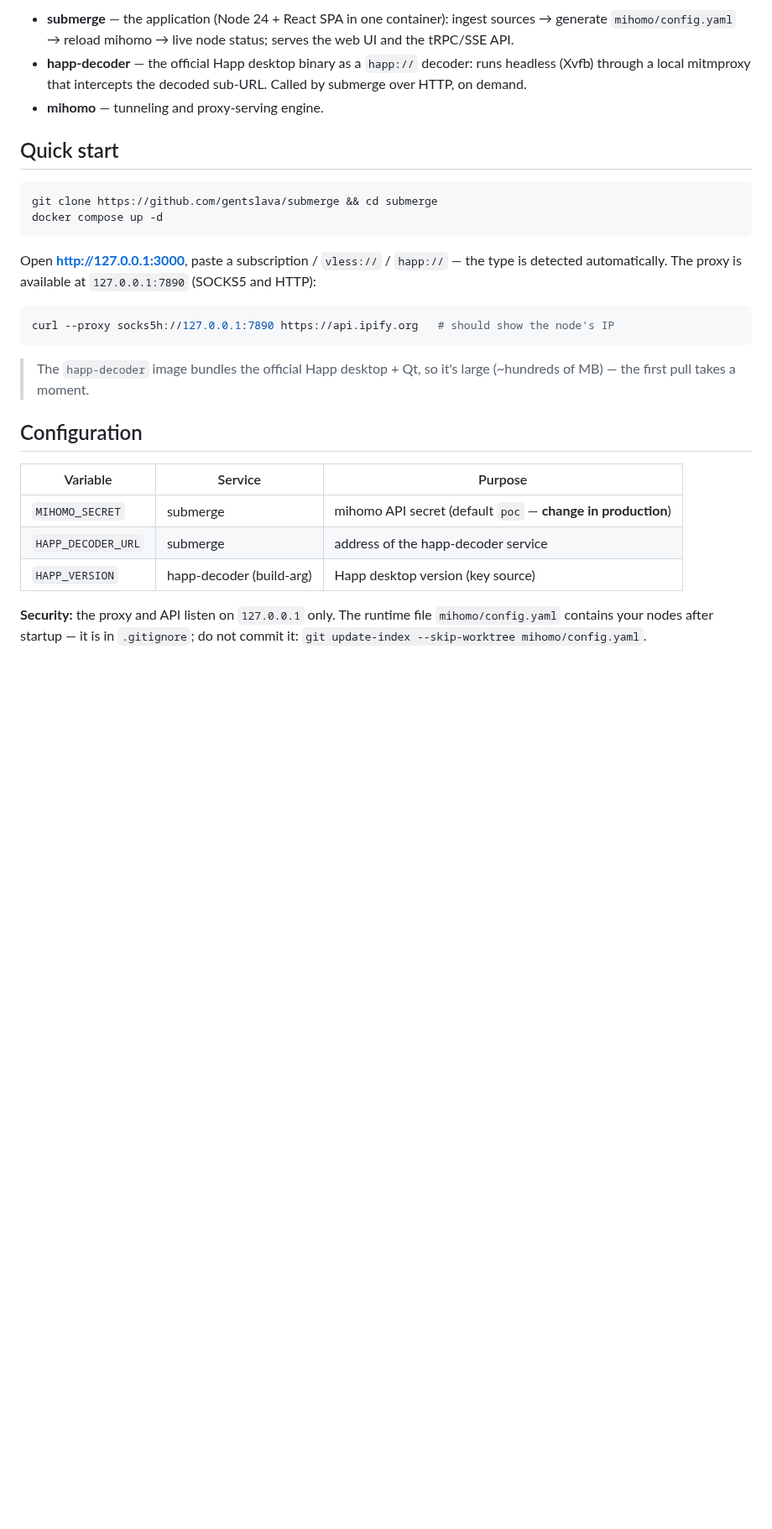
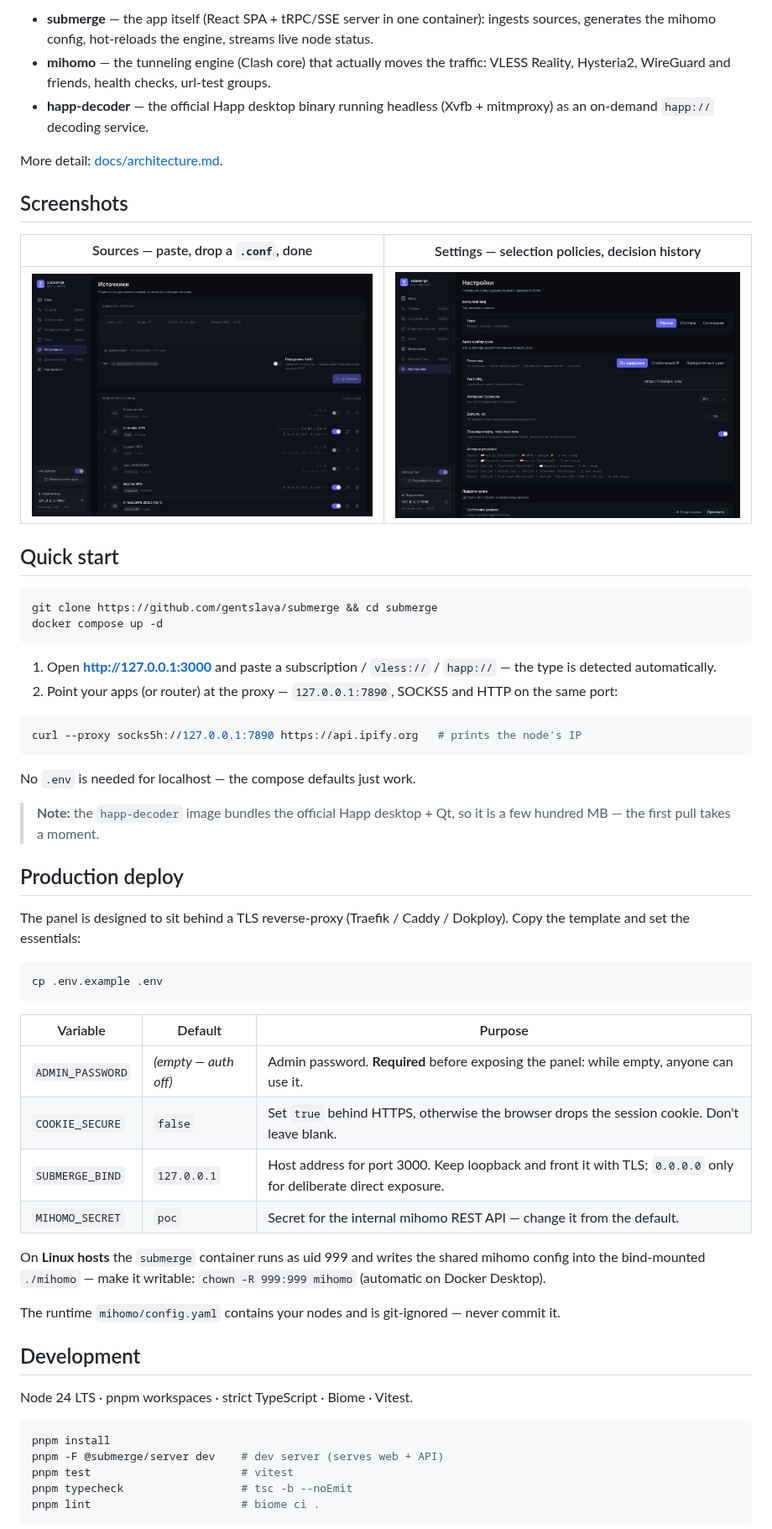
Before and after one commit to gentslava/submerge, a Markdown page: README.md, the part around one of its changes. Shown at 84% size. GitHub-like rendering; pictures changed too: docs/screenshots/settings.png (added), docs/screenshots/sources.png (added); blank space fills up the shorter version.

````diff
--- a/README.md
+++ b/README.md
@@ -35,8 +84,19 @@ SOCKS5/HTTP proxy via the **mihomo** engine — with a web UI for management.
 ```
 
-- **submerge** — the application (Node 24 + React SPA in one container): ingest sources → generate `mihomo/config.yaml` → reload mihomo → live node status; serves the web UI and the tRPC/SSE API.
-- **happ-decoder** — the official Happ desktop binary as a `happ://` decoder: runs headless (Xvfb) through a local mitmproxy that intercepts the decoded sub-URL. Called by submerge over HTTP, on demand.
-- **mihomo** — tunneling and proxy-serving engine.
+- **submerge** — the app itself (React SPA + tRPC/SSE server in one container): ingests
+  sources, generates the mihomo config, hot-reloads the engine, streams live node status.
+- **mihomo** — the tunneling engine (Clash core) that actually moves the traffic:
+  VLESS Reality, Hysteria2, WireGuard and friends, health checks, url-test groups.
+- **happ-decoder** — the official Happ desktop binary running headless (Xvfb + mitmproxy)
+  as an on-demand `happ://` decoding service.
+
+More detail: [docs/architecture.md](docs/architecture.md).
+
+## Screenshots
+
+| Sources — paste, drop a `.conf`, done | Settings — selection policies, decision history |
+|---|---|
+| ![Sources screen](docs/screenshots/sources.png) | ![Settings screen](docs/screenshots/settings.png) |
 
 ## Quick start
 
@@ -45,24 +105,51 @@ git clone https://github.com/gentslava/submerge && cd submerge
 docker compose up -d
 ```
 
-Open **http://127.0.0.1:3000**, paste a subscription / `vless://` / `happ://` — the type
-is detected automatically. The proxy is available at `127.0.0.1:7890` (SOCKS5 and HTTP):
+1. Open **http://127.0.0.1:3000** and paste a subscription / `vless://` / `happ://` —
+   the type is detected automatically.
+2. Point your apps (or router) at the proxy — `127.0.0.1:7890`, SOCKS5 and HTTP on the
+   same port:
 
 ```bash
-curl --proxy socks5h://127.0.0.1:7890 https://api.ipify.org   # should show the node's IP
+curl --proxy socks5h://127.0.0.1:7890 https://api.ipify.org   # prints the node's IP
 ```
 
-> The `happ-decoder` image bundles the official Happ desktop + Qt, so it's large (~hundreds of MB) — the first pull takes a moment.
+No `.env` is needed for localhost — the compose defaults just work.
 
-## Configuration
+> **Note:** the `happ-decoder` image bundles the official Happ desktop + Qt, so it is
+> a few hundred MB — the first pull takes a moment.
 
-| Variable | Service | Purpose |
+## Production deploy
+
+The panel is designed to sit behind a TLS reverse-proxy (Traefik / Caddy / Dokploy).
+Copy the template and set the essentials:
+
+```bash
+cp .env.example .env
+```
+
+| Variable | Default | Purpose |
 |---|---|---|
-| `MIHOMO_SECRET` | submerge | mihomo API secret (default `poc` — **change in production**) |
-| `HAPP_DECODER_URL` | submerge | address of the happ-decoder service |
-| `HAPP_VERSION` | happ-decoder (build-arg) | Happ desktop version (key source) |
+| `ADMIN_PASSWORD` | *(empty — auth off)* | Admin password. **Required** before exposing the panel: while empty, anyone can use it. |
+| `COOKIE_SECURE` | `false` | Set `true` behind HTTPS, otherwise the browser drops the session cookie. Don't leave blank. |
+| `SUBMERGE_BIND` | `127.0.0.1` | Host address for port 3000. Keep loopback and front it with TLS; `0.0.0.0` only for deliberate direct exposure. |
+| `MIHOMO_SECRET` | `poc` | Secret for the internal mihomo REST API — change it from the default. |
 
-**Security:** the proxy and API listen on `127.0.0.1` only. The runtime file
-`mihomo/config.yaml` contains your nodes after startup — it is in `.gitignore`;
-do not commit it:
-`git update-index --skip-worktree mihomo/config.yaml`.
+On **Linux hosts** the `submerge` container runs as uid 999 and writes the shared mihomo
+config into the bind-mounted `./mihomo` — make it writable: `chown -R 999:999 mihomo`
+(automatic on Docker Desktop).
+
+The runtime `mihomo/config.yaml` contains your nodes and is git-ignored — never commit it.
+
+## Development
+
+Node 24 LTS · pnpm workspaces · strict TypeScript · Biome · Vitest.
+
+```bash
+pnpm install
+pnpm -F @submerge/server dev    # dev server (serves web + API)
+pnpm test                       # vitest
+pnpm typecheck                  # tsc -b --noEmit
+pnpm lint                       # biome ci .
+```
+
````
Also changed, not shown: other parts of README.md (+83 -28 lines), docs/screenshots/nodes.png (added), 2 other files.
